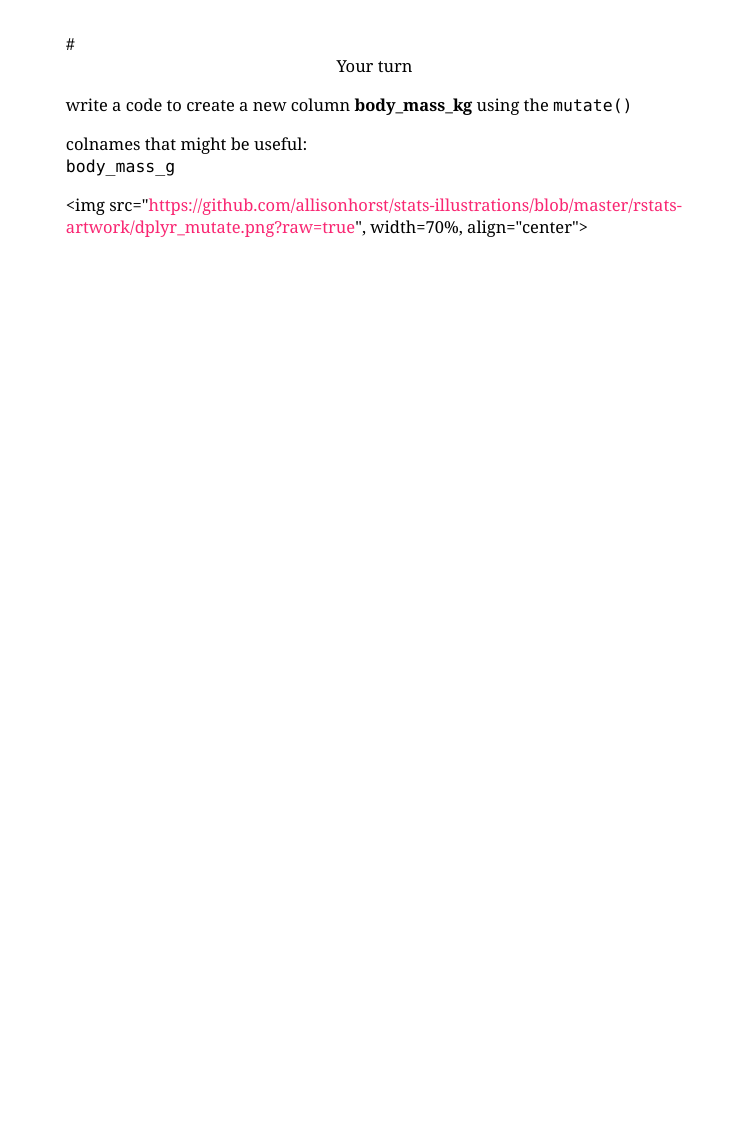
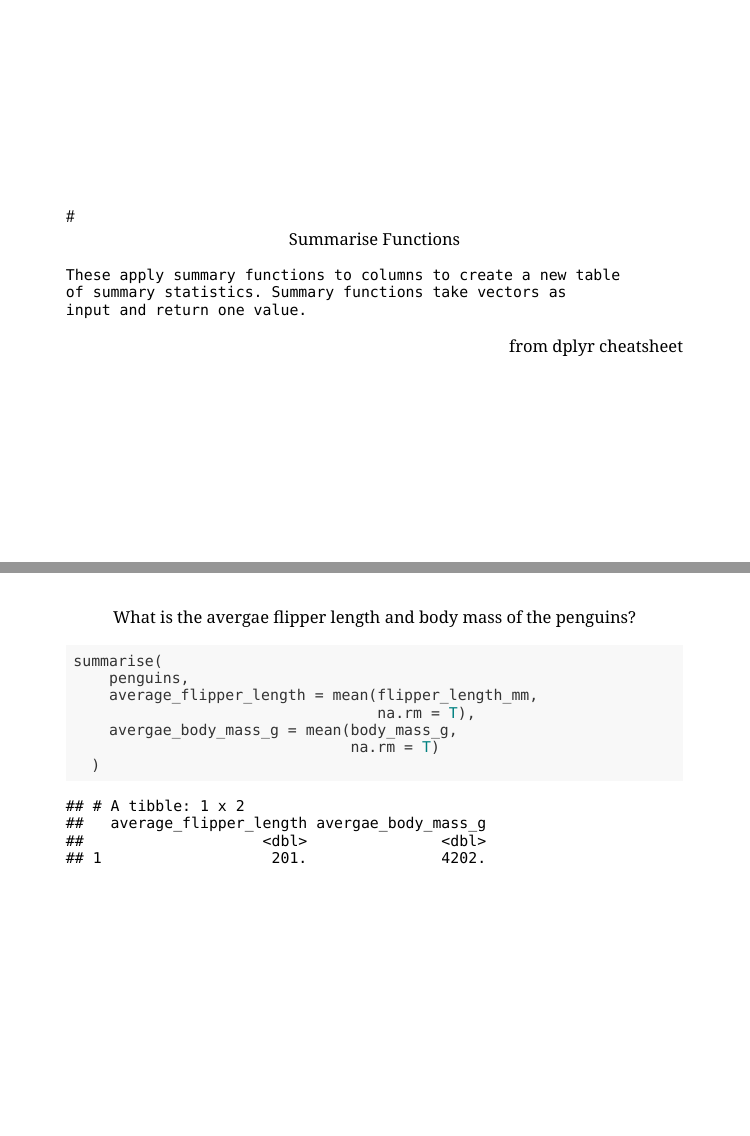
Before and after one commit to AyushBipinPatel/Module-Intro-to-data-visualizarion, an R Markdown document (Slides_Introduction_to_Data_Visualization.Rmd): page 15 of 15 before the commit and pages 16 and 17 of 17 after it, the two joined at a grey line. The pictures show the slides in the output file Slides_Introduction_to_Data_Visualization.html that the author committed with the source; the slides are laid out offline by our stand-in for remark.js, each with all of its steps uncovered, in fonts that may differ from those the slides ask for, and without slide numbers, shadows or browser add-ons.

Commit message:
slide updates

````diff
--- a/Slides_Introduction_to_Data_Visualization.Rmd
+++ b/Slides_Introduction_to_Data_Visualization.Rmd
@@ -2,7 +2,6 @@
 title: "Introduction to Data Visualization"
 subtitle: "Using the Census Village Directory Data"
 author: "Ayush Patel"
-institute: "RStudio, PBC"
 date: "`r Sys.Date()`"
 output:
   xaringan::moon_reader:
@@ -272,10 +271,42 @@ class: top
 
 #.center[Your turn]
 
-write a code to create a new column __body_mass_kg__ using the `mutate()`
+write a code to create a new column __body_mass_kg__ using the `mutate()`.
 
 
 colnames that might be useful:
   `body_mass_g`
 
 <img src="https://github.com/allisonhorst/stats-illustrations/blob/master/rstats-artwork/dplyr_mutate.png?raw=true", width=70%, align="center">
+
+---
+
+name: summarise function
+
+class: top, middle
+
+#.center[Summarise Functions]
+
+```
+These apply summary functions to columns to create a new table
+of summary statistics. Summary functions take vectors as
+input and return one value.
+```
+
+.right[from dplyr cheatsheet]
+
+---
+
+name: example 1 summarise function
+
+.center[What is the avergae flipper length and body mass of the penguins?]
+
+```{r}
+summarise(
+    penguins,
+    average_flipper_length = mean(flipper_length_mm,
+                                  na.rm = T),
+    avergae_body_mass_g = mean(body_mass_g,
+                               na.rm = T)
+  )
+```
````
Also changed, not shown: Slides_Introduction_to_Data_Visualization.html.
